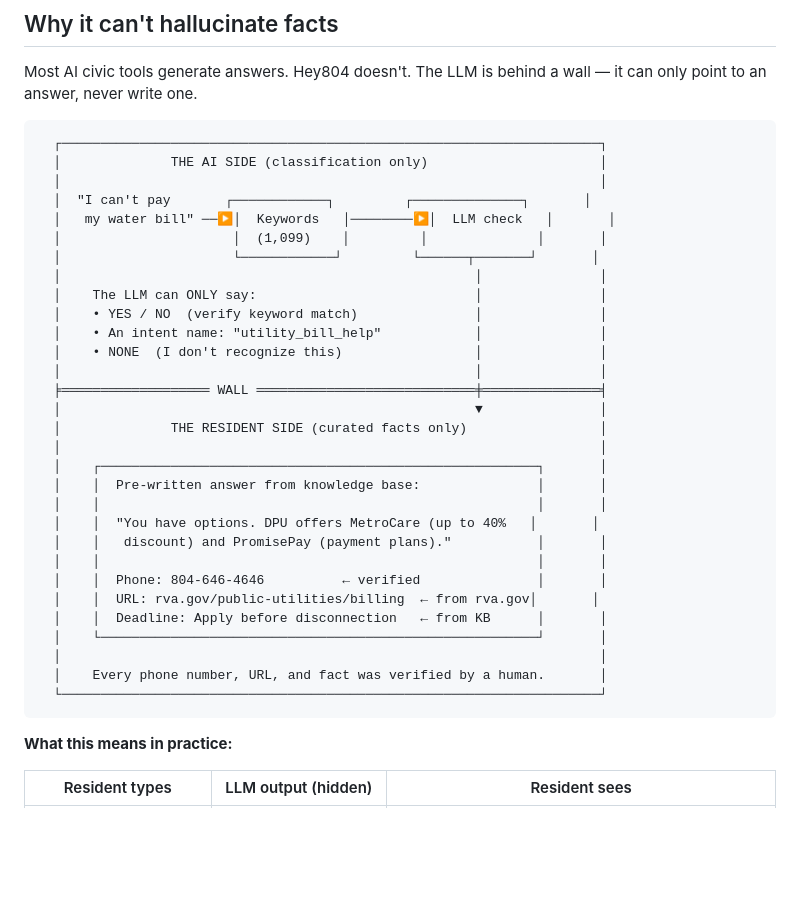
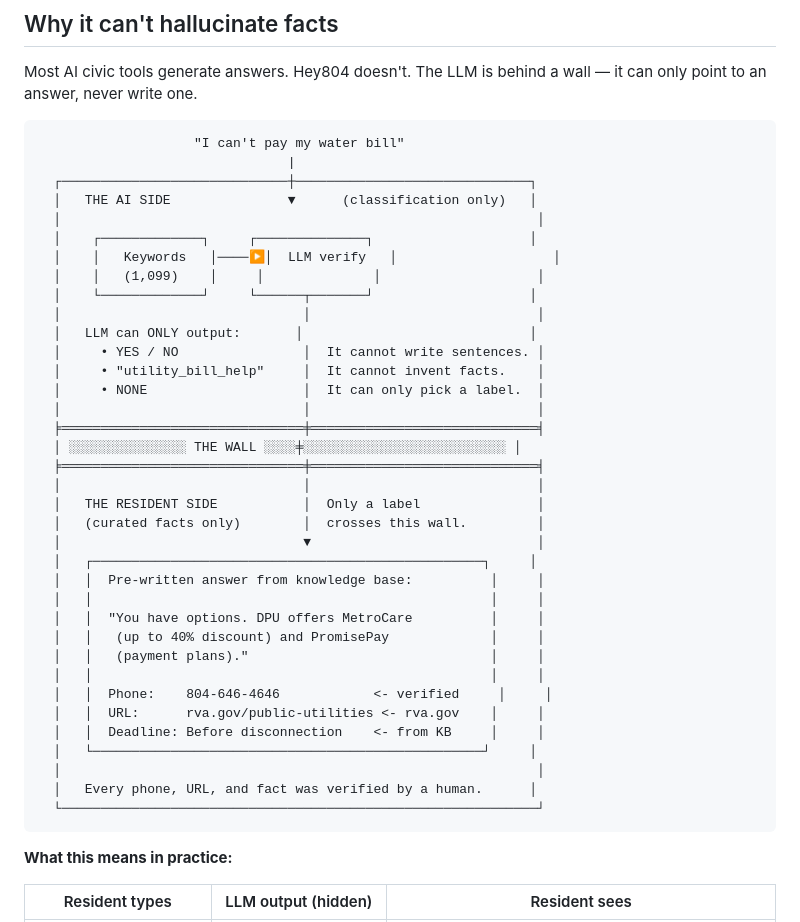
Before and after one commit to tmishra-sp/hey804, a Markdown page: README.md, the part around the change. Drawn GitHub-style; blank space fills up the shorter version.

Commit message:
README: improve hallucination wall diagram readability
Input enters from top for clearer flow, wall is 3-line thick with fill,
constraints shown inline ("cannot write sentences / invent facts / only
pick a label"), crossing point labeled explicitly.

Co-Authored-By: Claude Opus 4.6 (1M context) <noreply@anthropic.com>

````diff
--- a/README.md
+++ b/README.md
@@ -74,36 +74,42 @@ Citizen describes their issue (text, web, or widget)
 Most AI civic tools generate answers. Hey804 doesn't. The LLM is behind a wall — it can only point to an answer, never write one.
 
 ```
-  ┌─────────────────────────────────────────────────────────────────────┐
-  │              THE AI SIDE (classification only)                      │
-  │                                                                     │
-  │  "I can't pay       ┌────────────┐         ┌──────────────┐       │
-  │   my water bill" ──▶│  Keywords   │────────▶│  LLM check   │       │
-  │                      │  (1,099)    │         │              │       │
-  │                      └────────────┘         └──────┬───────┘       │
-  │                                                     │               │
-  │    The LLM can ONLY say:                            │               │
-  │    • YES / NO  (verify keyword match)               │               │
-  │    • An intent name: "utility_bill_help"            │               │
-  │    • NONE  (I don't recognize this)                 │               │
-  │                                                     │               │
-  ╞═══════════════════ WALL ════════════════════════════╪═══════════════╡
-  │                                                     ▼               │
-  │              THE RESIDENT SIDE (curated facts only)                 │
-  │                                                                     │
-  │    ┌────────────────────────────────────────────────────────┐       │
-  │    │  Pre-written answer from knowledge base:               │       │
-  │    │                                                        │       │
-  │    │  "You have options. DPU offers MetroCare (up to 40%   │       │
-  │    │   discount) and PromisePay (payment plans)."           │       │
-  │    │                                                        │       │
-  │    │  Phone: 804-646-4646          ← verified               │       │
-  │    │  URL: rva.gov/public-utilities/billing  ← from rva.gov│       │
-  │    │  Deadline: Apply before disconnection   ← from KB      │       │
-  │    └────────────────────────────────────────────────────────┘       │
-  │                                                                     │
-  │    Every phone number, URL, and fact was verified by a human.       │
-  └─────────────────────────────────────────────────────────────────────┘
+                    "I can't pay my water bill"
+                                |
+  ┌─────────────────────────────┼──────────────────────────────┐
+  │   THE AI SIDE               ▼      (classification only)   │
+  │                                                             │
+  │    ┌─────────────┐     ┌──────────────┐                    │
+  │    │   Keywords   │────▶│  LLM verify   │                    │
+  │    │   (1,099)    │     │              │                    │
+  │    └─────────────┘     └──────┬───────┘                    │
+  │                               │                             │
+  │   LLM can ONLY output:       │                             │
+  │     • YES / NO                │  It cannot write sentences. │
+  │     • "utility_bill_help"     │  It cannot invent facts.    │
+  │     • NONE                    │  It can only pick a label.  │
+  │                               │                             │
+  ╞═══════════════════════════════╪═════════════════════════════╡
+  │ ░░░░░░░░░░░░░░░ THE WALL ░░░░╪░░░░░░░░░░░░░░░░░░░░░░░░░░ │
+  ╞═══════════════════════════════╪═════════════════════════════╡
+  │                               │                             │
+  │   THE RESIDENT SIDE           │  Only a label               │
+  │   (curated facts only)        │  crosses this wall.         │
+  │                               ▼                             │
+  │   ┌──────────────────────────────────────────────────┐     │
+  │   │  Pre-written answer from knowledge base:          │     │
+  │   │                                                   │     │
+  │   │  "You have options. DPU offers MetroCare          │     │
+  │   │   (up to 40% discount) and PromisePay             │     │
+  │   │   (payment plans)."                               │     │
+  │   │                                                   │     │
+  │   │  Phone:    804-646-4646            <- verified     │     │
+  │   │  URL:      rva.gov/public-utilities <- rva.gov    │     │
+  │   │  Deadline: Before disconnection    <- from KB     │     │
+  │   └──────────────────────────────────────────────────┘     │
+  │                                                             │
+  │   Every phone, URL, and fact was verified by a human.      │
+  └─────────────────────────────────────────────────────────────┘
 ```
 
 **What this means in practice:**
````
